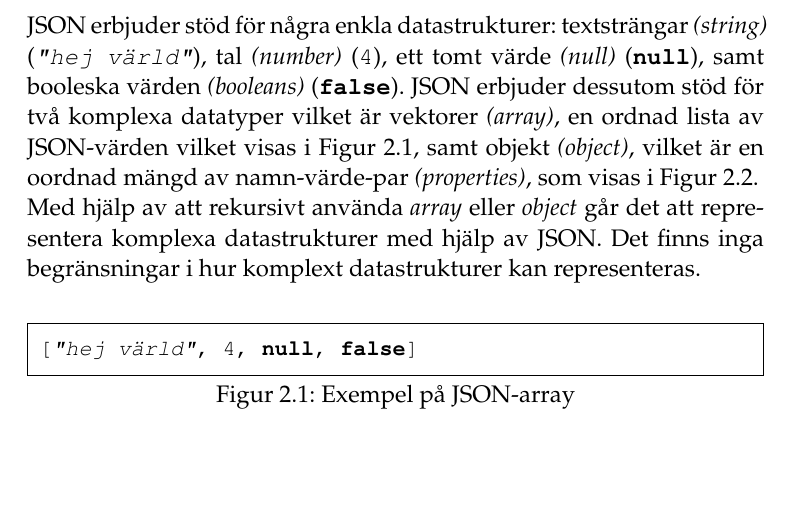
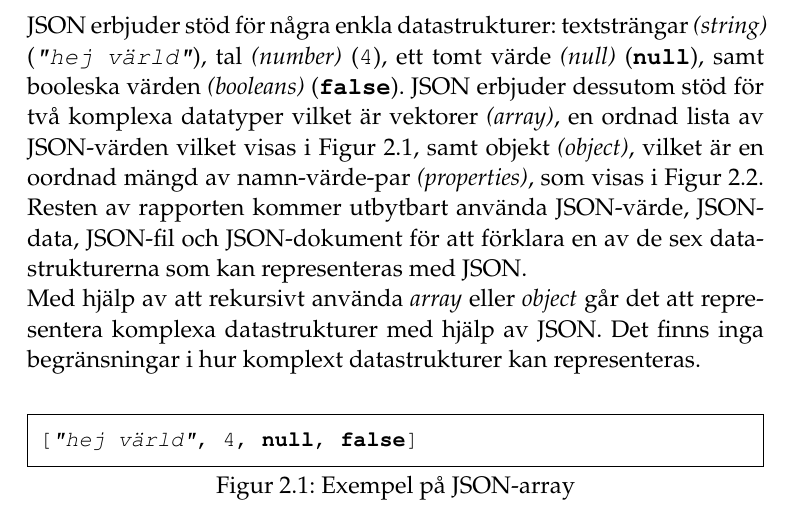
Before and after one commit to juliuscc/kth-ii143x, a LaTeX thesis (forstudie.tex, which reads style.sty, tex/2-bakgrund.tex): part of page 11 of 16, cut so that both start at the same text. The pictures show the PDF file forstudie.pdf that the author committed with the source.

Commit message:
Final first draft

```diff
--- a/style.sty
+++ b/style.sty
@@ -6,4 +6,11 @@
 \usepackage{caption}
 \usepackage{subcaption}
 \usepackage{csquotes}
+\usepackage{framed}
+\usepackage{listings}
+
 \usemintedstyle{bw}
+
+\usepackage[rounded]{syntax}
+%\renewcommand*{\ttdefault}{lmvtt}
+%\renewcommand*{\ttdefault}{cmtt}
--- a/tex/2-bakgrund.tex
+++ b/tex/2-bakgrund.tex
@@ -4,7 +4,7 @@ Det här kapitlet beskriver vad JSON och JSON Scheman är, samt hur de används.
 
 \section{JSON}
 \label{sec:teori:json}
-JSON erbjuder stöd för några enkla datastrukturer: textsträngar \textit{(string)} (\mintinline{json}{"hej värld"}), tal \textit{(number)} (\mintinline{json}{4}), ett tomt värde \textit{(null)} (\mintinline{json}{null}), samt booleska värden \textit{(booleans)} (\mintinline{json}{false}). JSON erbjuder dessutom stöd för två komplexa datatyper vilket är vektorer \textit{(array)}, en ordnad lista av JSON-värden vilket visas i Figur \ref{fig:json-array-example}, samt objekt \textit{(object)}, vilket är en oordnad mängd av namn-värde-par \textit{(properties)}, som visas i Figur \ref{fig:json-object-example}.
+JSON erbjuder stöd för några enkla datastrukturer: textsträngar \textit{(string)} (\mintinline{json}{"hej värld"}), tal \textit{(number)} (\mintinline{json}{4}), ett tomt värde \textit{(null)} (\mintinline{json}{null}), samt booleska värden \textit{(booleans)} (\mintinline{json}{false}). JSON erbjuder dessutom stöd för två komplexa datatyper vilket är vektorer \textit{(array)}, en ordnad lista av JSON-värden vilket visas i Figur \ref{fig:json-array-example}, samt objekt \textit{(object)}, vilket är en oordnad mängd av namn-värde-par \textit{(properties)}, som visas i Figur \ref{fig:json-object-example}. Resten av rapporten kommer utbytbart använda JSON-värde, JSON-data, JSON-fil och JSON-dokument för att förklara en av de sex datastrukturerna som kan representeras med JSON.
 
 \begin{figure}
 	\begin{minted}[tabsize=2, frame=single, fontsize=\small, framesep=2mm]{json}
```
Also changed, not shown: forstudie.tex (+0 -1 lines), forstudie.pdf, tex/2-bakgrund.tex (32 more changed lines), 3 other files.
